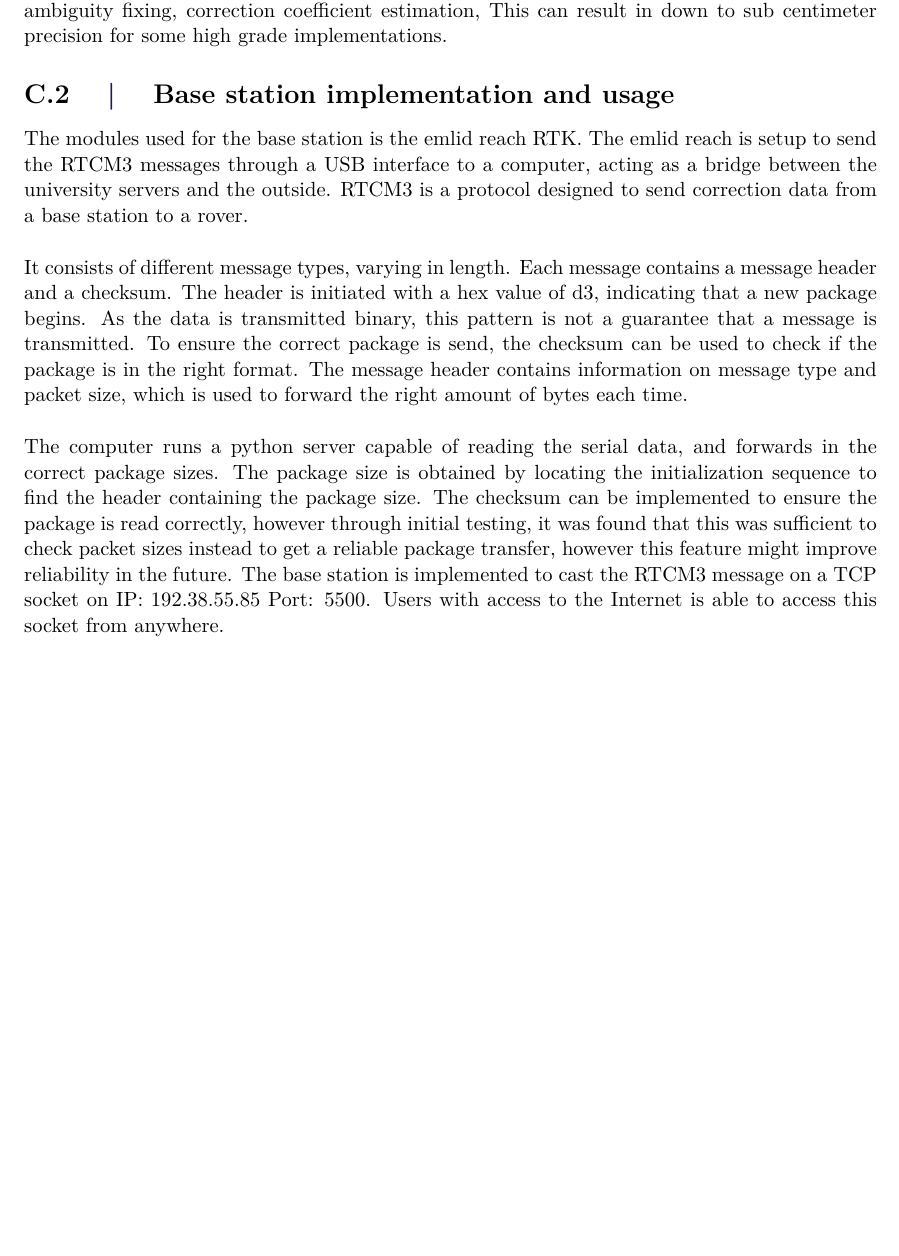
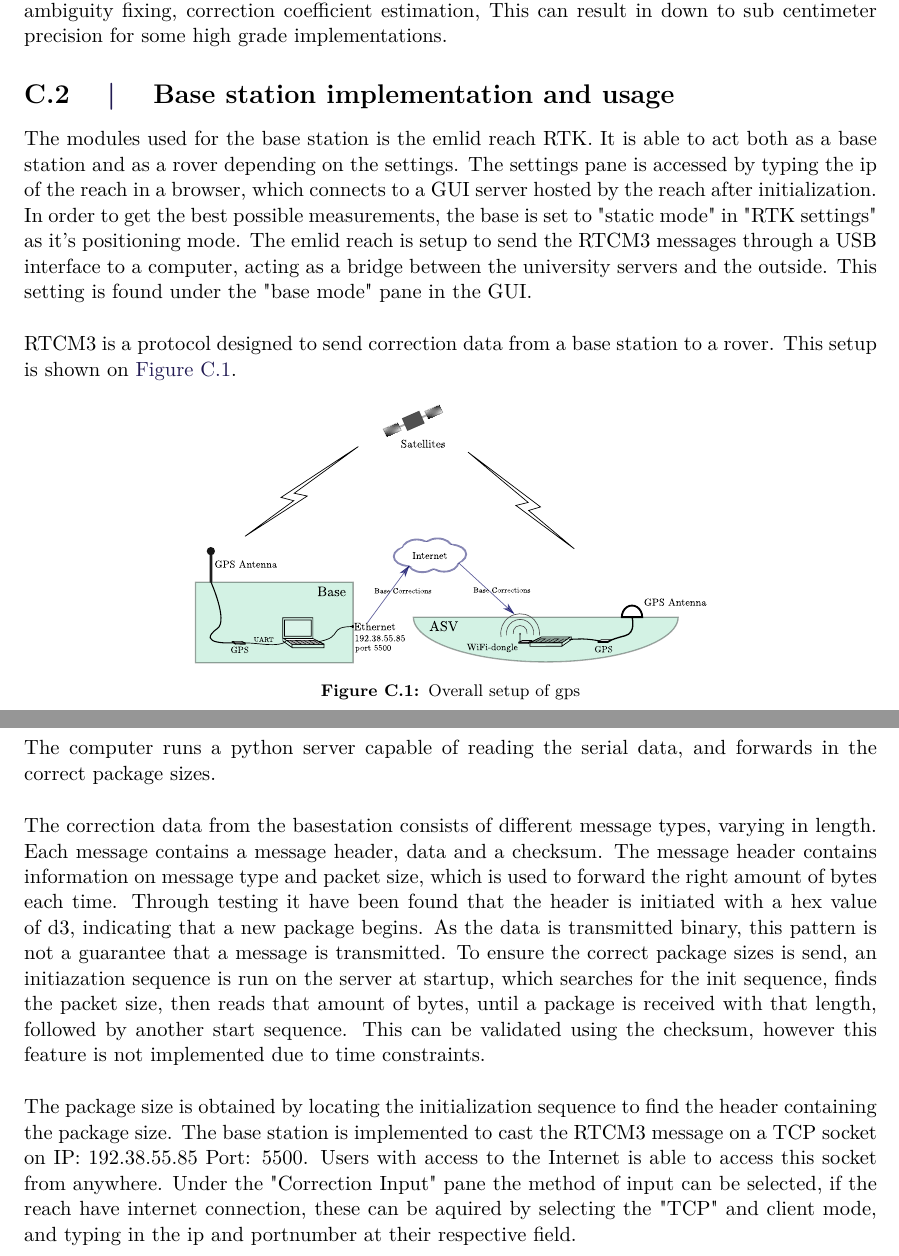
Before and after one commit to nielsSkov/p8-vessel-report, a LaTeX thesis (main.tex, which reads appendix/cRTKGPS.tex): part of page 70 of 75 before the commit and two parts of pages 70 and 71 of 76 after it, the two joined at a grey line, cut so that both start at the same text, the shorter picture padded with empty space. Compiled offline with pdfLaTeX.

Commit message:
[add] added rough steps to setup base

```diff
--- a/appendix/cRTKGPS.tex
+++ b/appendix/cRTKGPS.tex
@@ -18,19 +18,31 @@ This can result in down to sub centimeter precision for some high grade implemen
 
 \section{Base station implementation and usage}
 The modules used for the base station is the emlid reach RTK.
-The emlid reach is setup to send the RTCM3 messages through a USB interface to a computer, acting as a bridge between the university servers and the outside.
+It is able to act both as a base station and as a rover depending on the settings.
+The settings pane is accessed by typing the ip of the reach in a browser, which connects to a GUI server hosted by the reach after initialization.
+In order to get the best possible measurements, the base is set to "static mode" in "RTK settings" as it's positioning mode.
+The emlid reach is setup to send the RTCM3 messages through a USB interface to a computer, acting as a bridge between the university servers and the outside. This setting is found under the "base mode" pane in the GUI.
+
 RTCM3 is a protocol designed to send correction data from a base station to a rover.
+This setup is shown on \autoref{fig:app_gps_setup}.
 
-
-It consists of different message types, varying in length.
-Each message contains a message header and a checksum.
-The header is initiated with a hex value of d3, indicating that a new package begins.
-As the data is transmitted binary, this pattern is not a guarantee that a message is transmitted.
-To ensure the correct package is send, the checksum can be used to check if the package is in the right format.
-The message header contains information on message type and packet size, which is used to forward the right amount of bytes each time.
+\begin{figure}[H]
+	\includegraphics[width=0.6\textwidth]{figures/comunicationSetup.pdf}
+	\caption{Overall setup of gps}
+	\label{fig:app_gps_setup}
+\end{figure}
 
 The computer runs a python server capable of reading the serial data, and forwards in the correct package sizes.
+
+The correction data from the basestation consists of different message types, varying in length.
+Each message contains a message header, data and a checksum.
+The message header contains information on message type and packet size, which is used to forward the right amount of bytes each time.
+Through testing it have been found that the header is initiated with a hex value of d3, indicating that a new package begins.
+As the data is transmitted binary, this pattern is not a guarantee that a message is transmitted.
+To ensure the correct package sizes is send, an initiazation sequence is run on the server at startup, which searches for the init sequence, finds the packet size, then reads that amount of bytes, until a package is received with that length, followed by another start sequence.
+This can be validated using the checksum, however this feature is not implemented due to time constraints.
+
 The package size is obtained by locating the initialization sequence to find the header containing the package size.
-The checksum can be implemented to ensure the package is read correctly, however through initial testing, it was found that this was sufficient to check packet sizes instead to get a reliable package transfer, however this feature might improve reliability in the future.
 The base station is implemented to cast the RTCM3 message on a TCP socket on IP: 192.38.55.85 Port: 5500.
 Users with access to the Internet is able to access this socket from anywhere.
+Under the "Correction Input" pane the method of input can be selected, if the reach have internet connection, these can be aquired by selecting the "TCP" and client mode, and typing in the ip and portnumber at their respective field.
```
